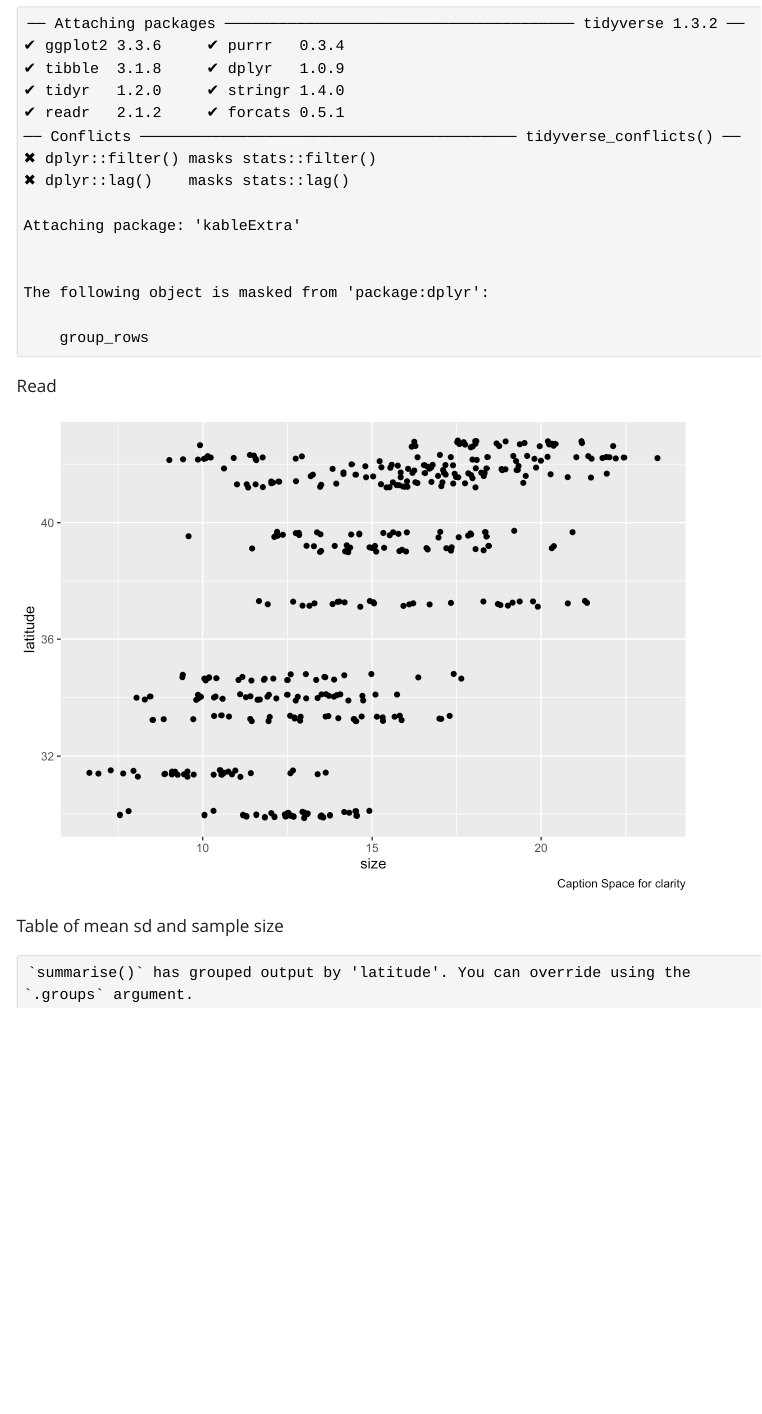
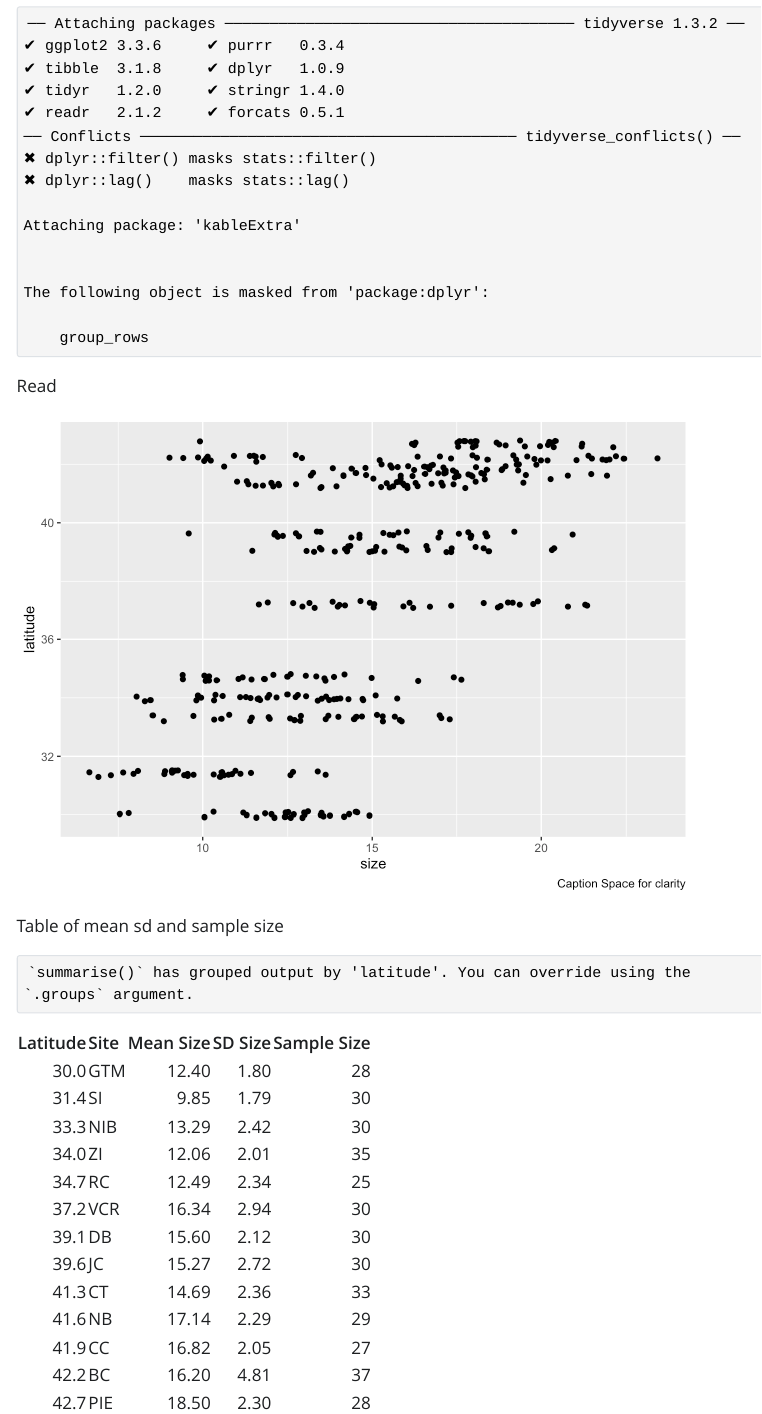
Before and after one commit to javipatron/fiddler-crab-sizes, a Quarto document (fiddler-crab-collaboration.qmd): the page in a window 1100 px wide, from 70 px down. The pictures show the output file fiddler-crab-collaboration.html that the author committed with the source, opened offline; Quarto's library style sheets are replaced by a plain one without menus.

Commit message:
adding titles to the table

````diff
--- a/fiddler-crab-collaboration.qmd
+++ b/fiddler-crab-collaboration.qmd
@@ -35,9 +35,10 @@ crab_df <- pie_crab |>
   group_by(latitude, site) |>
   summarize(mean_size = round(mean(size), 2),
             sd_size = round(sd(size), 2),
-            sample_size = n())
+            sample_size = n()) |>
+  kable(col.names = c("Latitude", "Site", "Mean Size", "SD Size", "Sample Size"))
 
-
+crab_df
 
 
 ```
````
Also changed, not shown: fiddler-crab-collaboration.html, fiddler-crab-collaboration_files/figure-html/unnamed-chunk-2-1.png.
